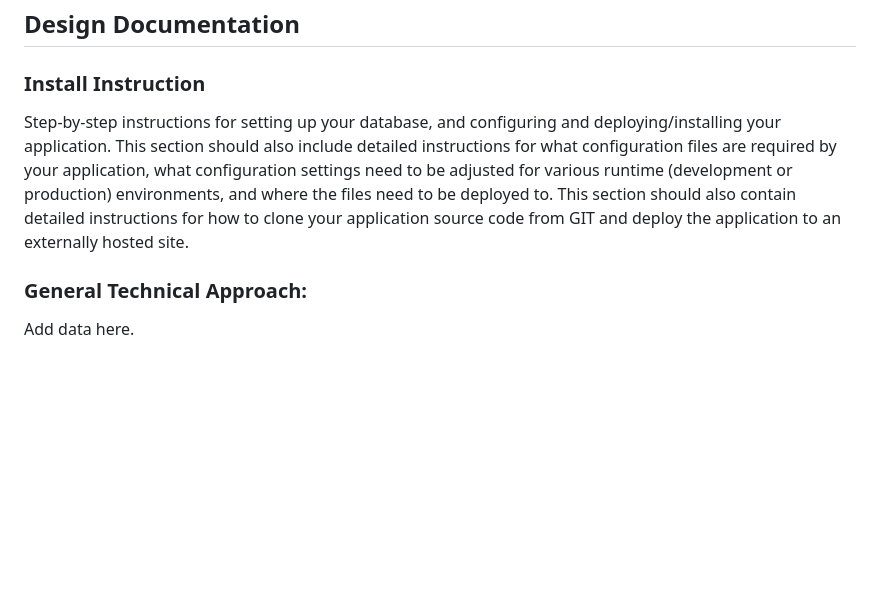
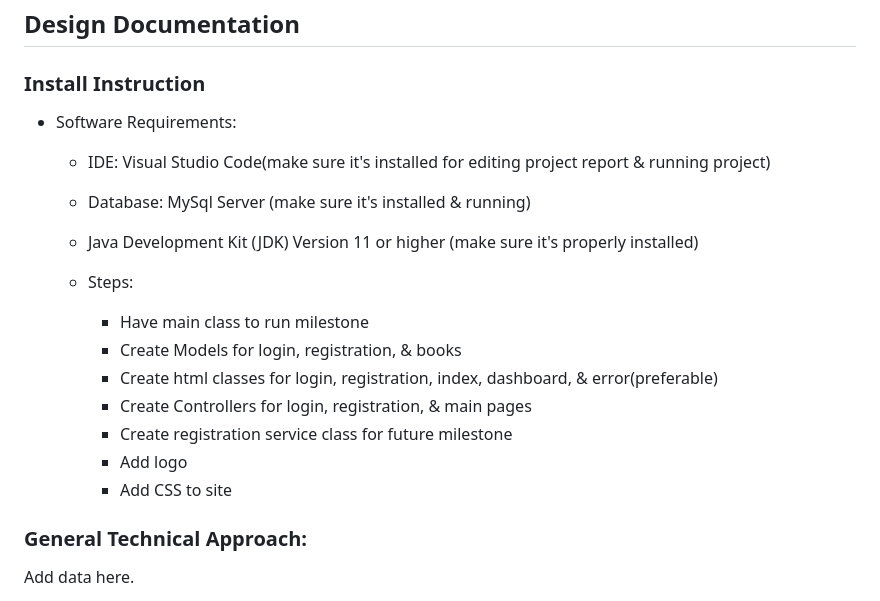
Before and after one commit to trevormarrr/cst339-milestone, a Markdown page: milestone2/ProjectReport.md, the part around the change. Rendered like a GitHub page; blank space fills up the shorter version.

Commit message:
install instruction

```diff
--- a/milestone2/ProjectReport.md
+++ b/milestone2/ProjectReport.md
@@ -55,7 +55,21 @@ The following table should be completed after each Retrospective on things that
 
 ## Design Documentation
 ### Install Instruction
-Step-by-step instructions for setting up your database, and configuring and deploying/installing your application. This section should also include detailed instructions for what configuration files are required by your application, what configuration settings need to be adjusted for various runtime (development or production) environments, and where the files need to be deployed to. This section should also contain detailed instructions for how to clone your application source code from GIT and deploy the application to an externally hosted site.
+- Software Requirements:
+  - IDE: Visual Studio Code(make sure it's installed for editing project report & running project)
+  - Database: MySql Server (make sure it's installed & running)
+  - Java Development Kit (JDK) Version 11 or higher (make sure it's properly installed)
+
+  - Steps:
+    - Have main class to run milestone
+    - Create Models for login, registration, & books
+    - Create html classes for login, registration, index, dashboard, & error(preferable)
+    - Create Controllers for login, registration, & main pages
+    - Create registration service class for future milestone
+    - Add logo
+    - Add CSS to site
+
+
 
 ### General Technical Approach:
 Add data here.
```
